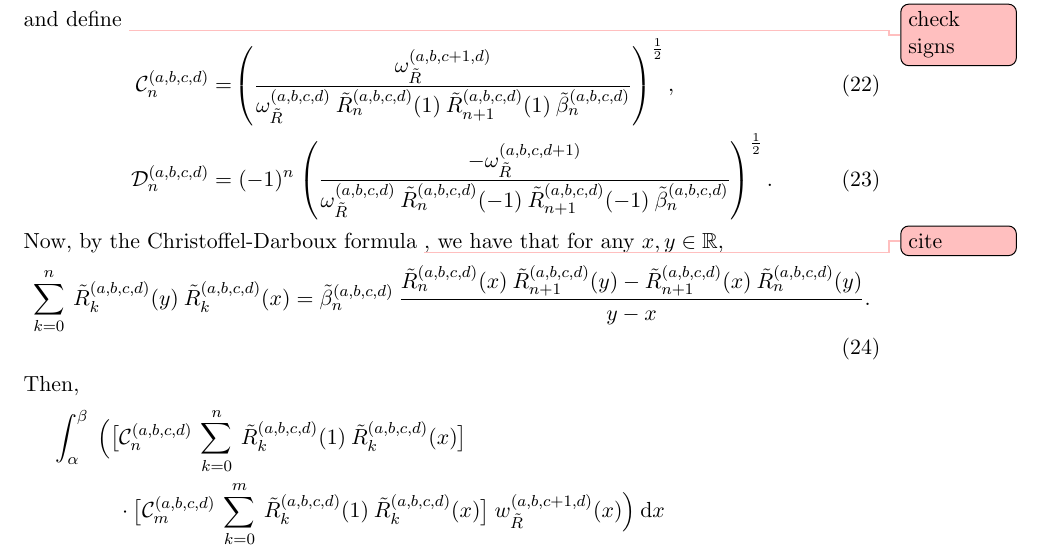
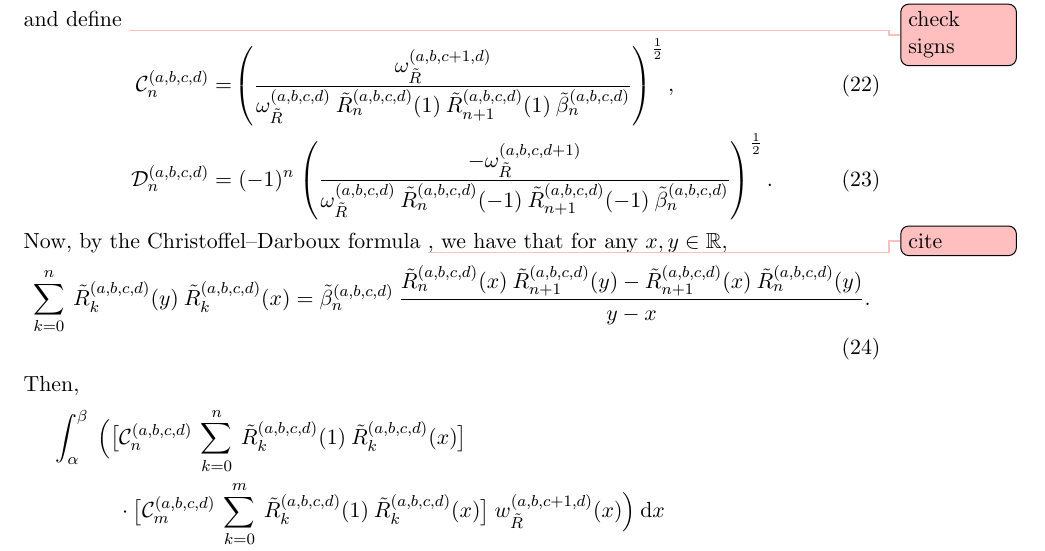
Before and after one commit to snowball13/project-phd, a LaTeX paper (papers/disk-slices-and-trapeziums/revised/halfdisk.tex): part of page 21 of 36, cut so that both start at the same text. Compiled offline with pdfLaTeX.

Commit message:
minor change

```diff
--- a/papers/disk-slices-and-trapeziums/revised/halfdisk.tex
+++ b/papers/disk-slices-and-trapeziums/revised/halfdisk.tex
@@ -946,7 +946,7 @@ and define \bstodo{check signs}
 	\mathcal{C}_n^{(a,b,c,d)} &= \fpr(\frac{\normgenjact^{(a,b,c+1,d)}}{\normgenjact^{(a,b,c,d)} \: \genjact_n^{(a,b,c,d)}(1) \: \genjact_{n+1}^{(a,b,c,d)}(1) \: \tilde{\beta}_n^{(a,b,c,d)}})^\half, \label{eqn:genjactnormalisationi} \\
 	\mathcal{D}_n^{(a,b,c,d)} &= (-1)^n \: \fpr(\frac{- \normgenjact^{(a,b,c,d+1)}}{\normgenjact^{(a,b,c,d)} \: \genjact_n^{(a,b,c,d)}(-1) \: \genjact_{n+1}^{(a,b,c,d)}(-1) \: \tilde{\beta}_n^{(a,b,c,d)}})^\half. \label{eqn:genjactnormalisationii}
 \end{align}
-Now, by the Christoffel-Darboux formula \bstodo{cite}, we have that for any $x, y \in \R$,
+Now, by the Christoffel--Darboux formula \bstodo{cite}, we have that for any $x, y \in \R$,
 \begin{align}
 	\sum_{k=0}^n \: \genjact_{k}^{(a,b,c,d)}(y) \: \genjact_{k}^{(a,b,c,d)}(x) &= \tilde{\beta}_n^{(a,b,c,d)} \: \frac{\genjact_{n}^{(a,b,c,d)}(x) \: \genjact_{n+1}^{(a,b,c,d)}(y) - \genjact_{n+1}^{(a,b,c,d)}(x) \: \genjact_{n}^{(a,b,c,d)}(y)}{y - x}. \label{eqn:christoffeldarboux}
 \end{align}
```
Also changed, not shown: papers/disk-slices-and-trapeziums/revised/halfdisk.pdf.
